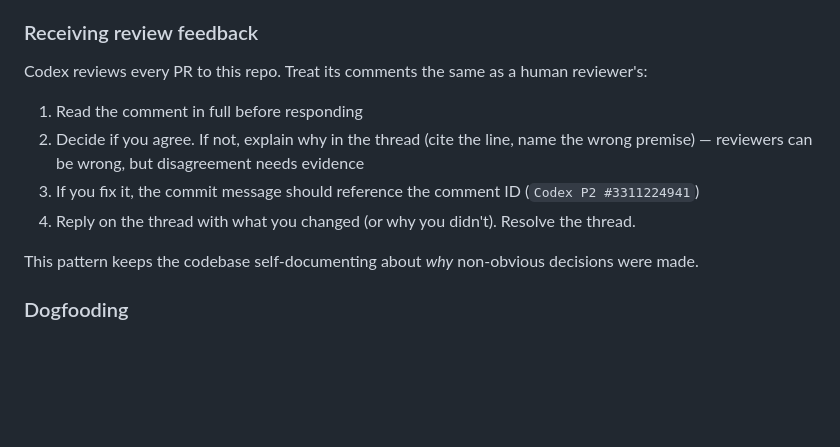
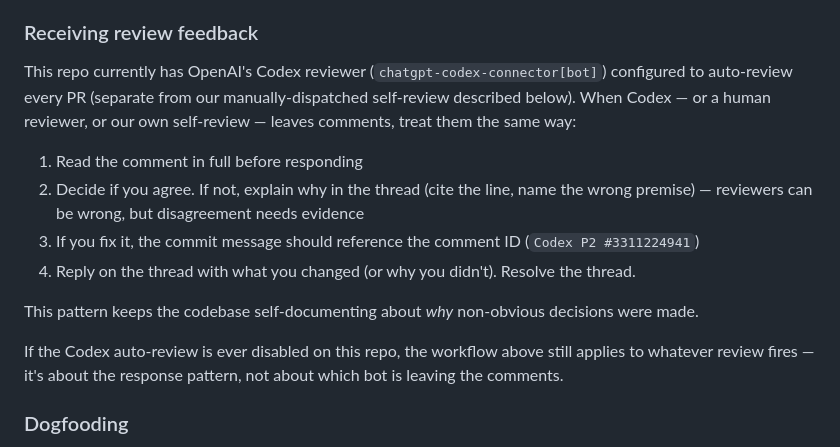
Before and after one commit to driches/vor, a Markdown page: CONTRIBUTING.md, the part around the change. Drawn GitHub-style; blank space fills up the shorter version.

Commit message:
docs: disambiguate Codex reviewer vs self-review workflow
Codex P2 #3314591491: the sentence "Codex reviews every PR" was
ambiguous and could be misread as a claim about the manually-
dispatched self-review workflow (which is NOT automatic). The
intended subject was the OpenAI Codex reviewer
(`chatgpt-codex-connector[bot]`), which is a separate repo-level
integration on OpenAI's side and IS currently auto-reviewing every
PR — that's the bot that flagged this comment.

Both AGENTS.md and CONTRIBUTING.md now name the bot explicitly,
distinguish it from the manual self-review, and add a hedge so the
"review-response pattern" is portable if the Codex integration is
ever disabled.

```diff
--- a/CONTRIBUTING.md
+++ b/CONTRIBUTING.md
@@ -84,7 +84,7 @@ Substantive expectations — types, comments, error handling, logging, architect
 
 ### Receiving review feedback
 
-Codex reviews every PR to this repo. Treat its comments the same as a human reviewer's:
+This repo currently has OpenAI's Codex reviewer (`chatgpt-codex-connector[bot]`) configured to auto-review every PR (separate from our manually-dispatched self-review described below). When Codex — or a human reviewer, or our own self-review — leaves comments, treat them the same way:
 
 1. Read the comment in full before responding
 2. Decide if you agree. If not, explain why in the thread (cite the line, name the wrong premise) — reviewers can be wrong, but disagreement needs evidence
@@ -92,6 +92,8 @@ Codex reviews every PR to this repo. Treat its comments the same as a human revi
 4. Reply on the thread with what you changed (or why you didn't). Resolve the thread.
 
 This pattern keeps the codebase self-documenting about *why* non-obvious decisions were made.
+
+If the Codex auto-review is ever disabled on this repo, the workflow above still applies to whatever review fires — it's about the response pattern, not about which bot is leaving the comments.
 
 ### Dogfooding
 
```
Also changed, not shown: AGENTS.md (+1 -1 lines).
